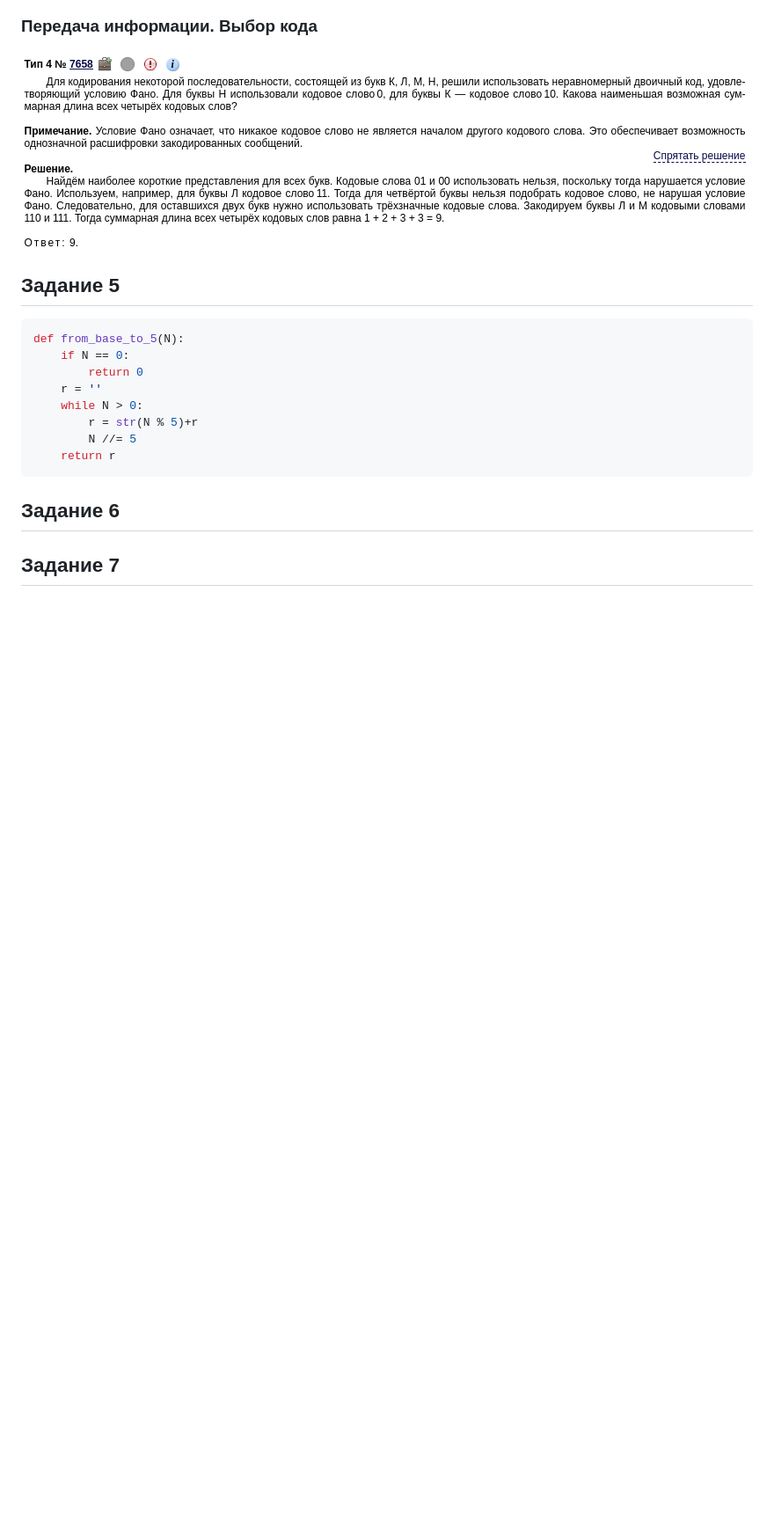
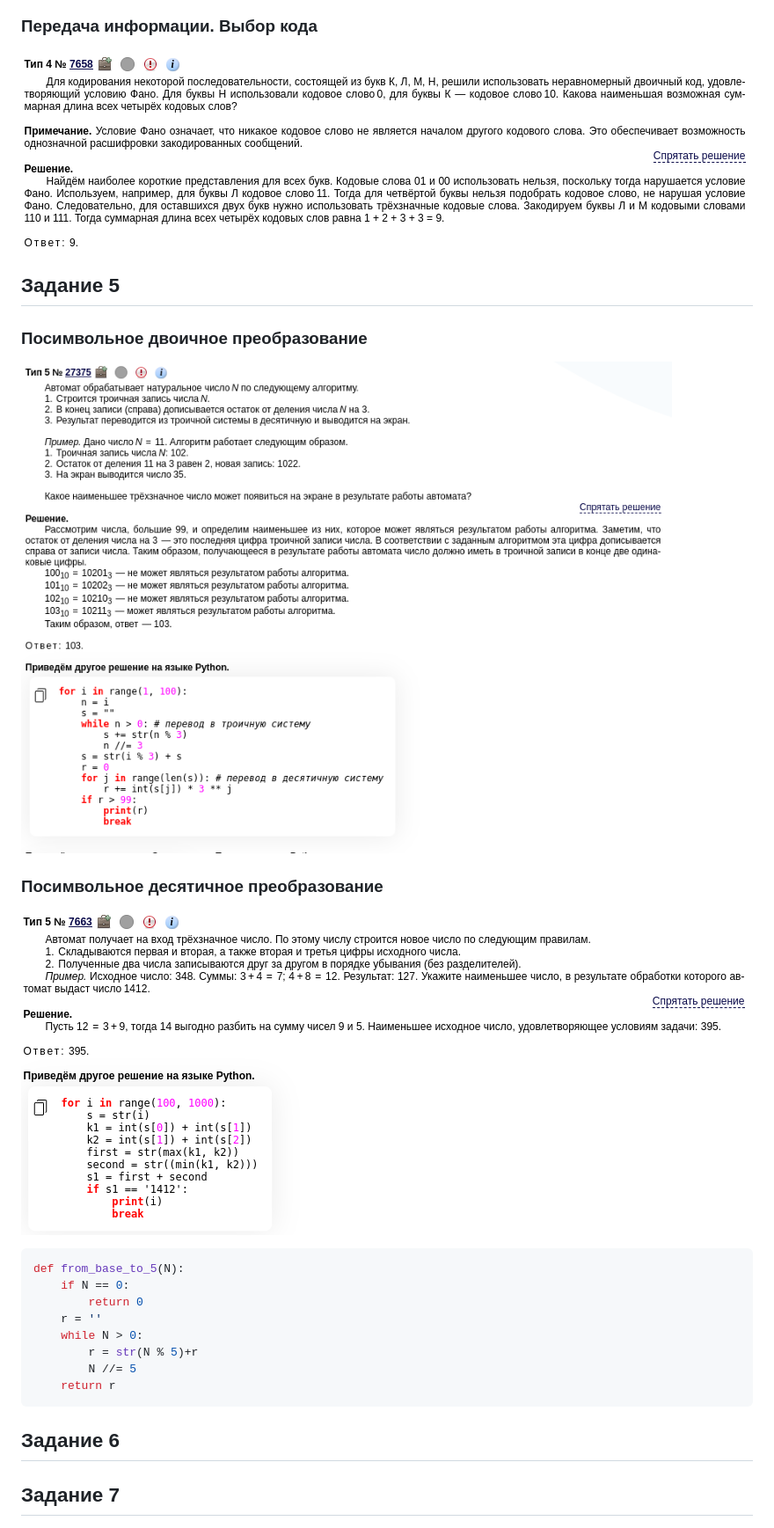
Before and after one commit to MironBerch/collection-of-projects, a Markdown page: README.md, the part around the change. Shown: that part at 88% size. GitHub-like rendering; pictures changed too: images/5/temp1.png (added), images/5/temp2.png (added); blank space fills up the shorter version.

Commit message:
Задание 5

````diff
--- a/README.md
+++ b/README.md
@@ -43,6 +43,12 @@ for x in 0, 1:
 ![Передача информации. Выбор кода](./images/4/temp2.png)
 
 ## Задание 5
+
+### Посимвольное двоичное преобразование
+![Посимвольное двоичное преобразование](./images/5/temp1.png)
+
+### Посимвольное десятичное преобразование
+![Посимвольное десятичное преобразование](./images/5/temp2.png)
 
 ```python
 def from_base_to_5(N):
````
